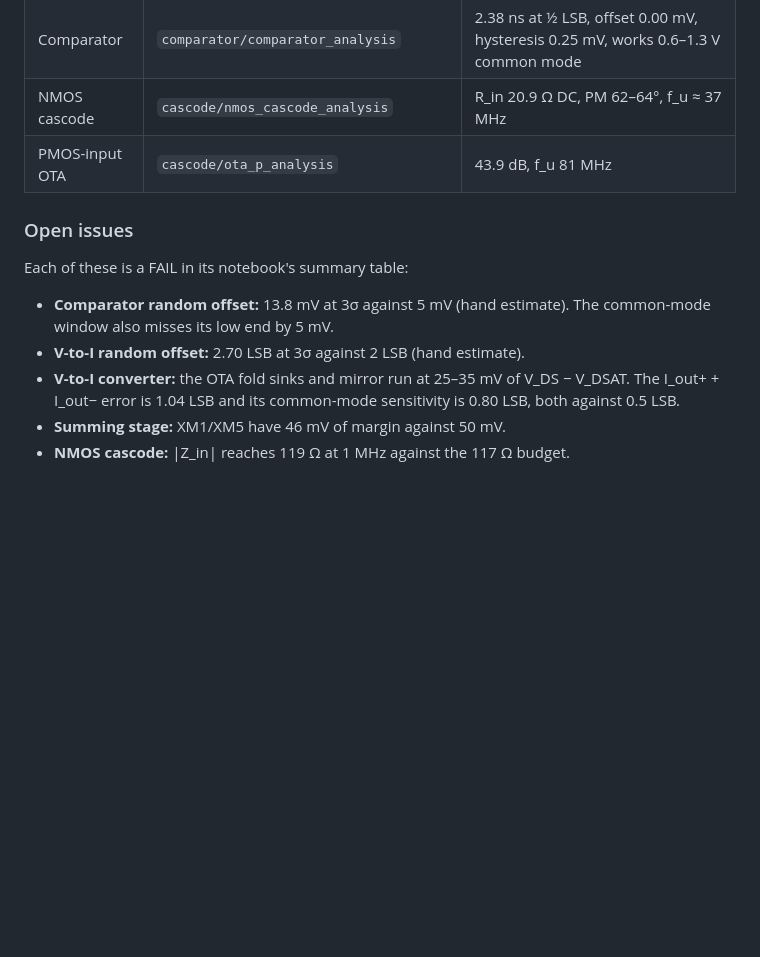
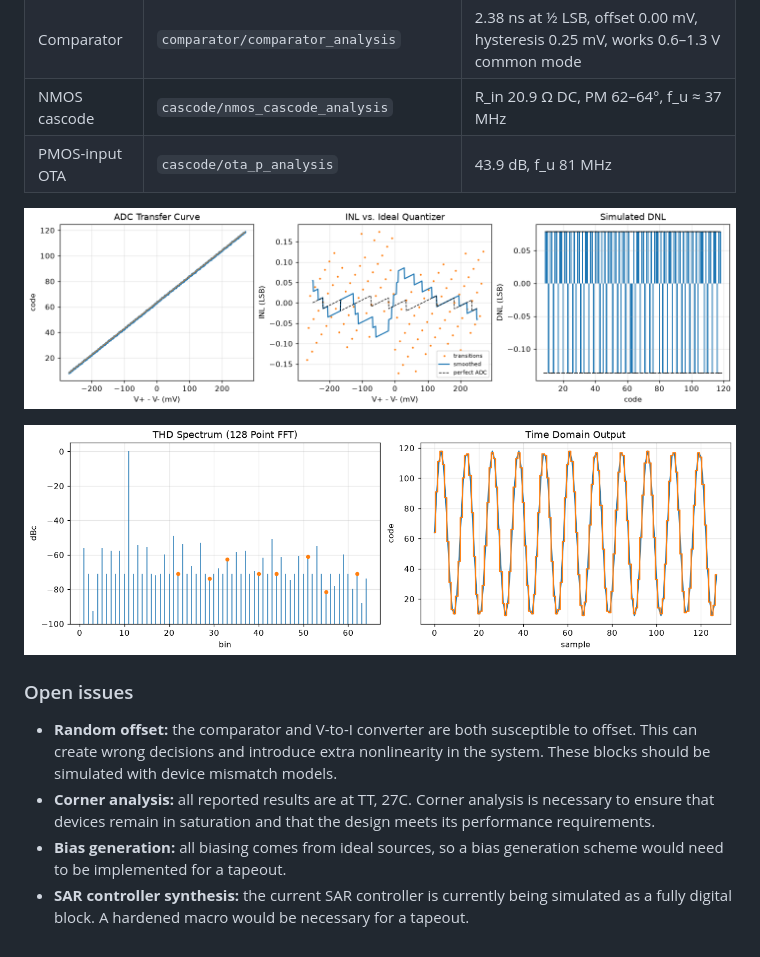
Before and after one commit to daniel-theunissen/sar_adc, a Markdown page: ARCHITECTURE.md, the part around one of its changes. Drawn GitHub-style; pictures changed too: thd.png (added), transfer_curve.png (added); blank space fills up the shorter version.

Commit message:
add result graphs

```diff
--- a/ARCHITECTURE.md
+++ b/ARCHITECTURE.md
@@ -132,12 +132,13 @@ INL and DNL are measured on a 513-point ramp (0.22 LSB steps). They are judged t
 | NMOS cascode | `cascode/nmos_cascode_analysis` | R_in 20.9 Ω DC, PM 62–64°, f_u ≈ 37 MHz |
 | PMOS-input OTA | `cascode/ota_p_analysis` | 43.9 dB, f_u 81 MHz |
 
+![transfer characteristics](transfer_curve.png)
+
+![linearity](thd.png)
+
 ### Open issues
 
-Each of these is a FAIL in its notebook's summary table:
-
-* **Comparator random offset:** 13.8 mV at 3σ against 5 mV (hand estimate). The common-mode window also misses its low end by 5 mV.
-* **V-to-I random offset:** 2.70 LSB at 3σ against 2 LSB (hand estimate).
-* **V-to-I converter:** the OTA fold sinks and mirror run at 25–35 mV of V_DS − V_DSAT. The I_out+ + I_out− error is 1.04 LSB and its common-mode sensitivity is 0.80 LSB, both against 0.5 LSB.
-* **Summing stage:** XM1/XM5 have 46 mV of margin against 50 mV.
-* **NMOS cascode:** |Z_in| reaches 119 Ω at 1 MHz against the 117 Ω budget.
+* **Random offset:** the comparator and V-to-I converter are both susceptible to offset. This can create wrong decisions and introduce extra nonlinearity in the system. These blocks should be simulated with device mismatch models.
+* **Corner analysis:** all reported results are at TT, 27C. Corner analysis is necessary to ensure that devices remain in saturation and that the design meets its performance requirements.
+* **Bias generation:** all biasing comes from ideal sources, so a bias generation scheme would need to be implemented for a tapeout.
+* **SAR controller synthesis:** the current SAR controller is currently being simulated as a fully digital block. A hardened macro would be necessary for a tapeout.
```
Also changed, not shown: other parts of ARCHITECTURE.md (+2 -2 lines), 1 other file.
